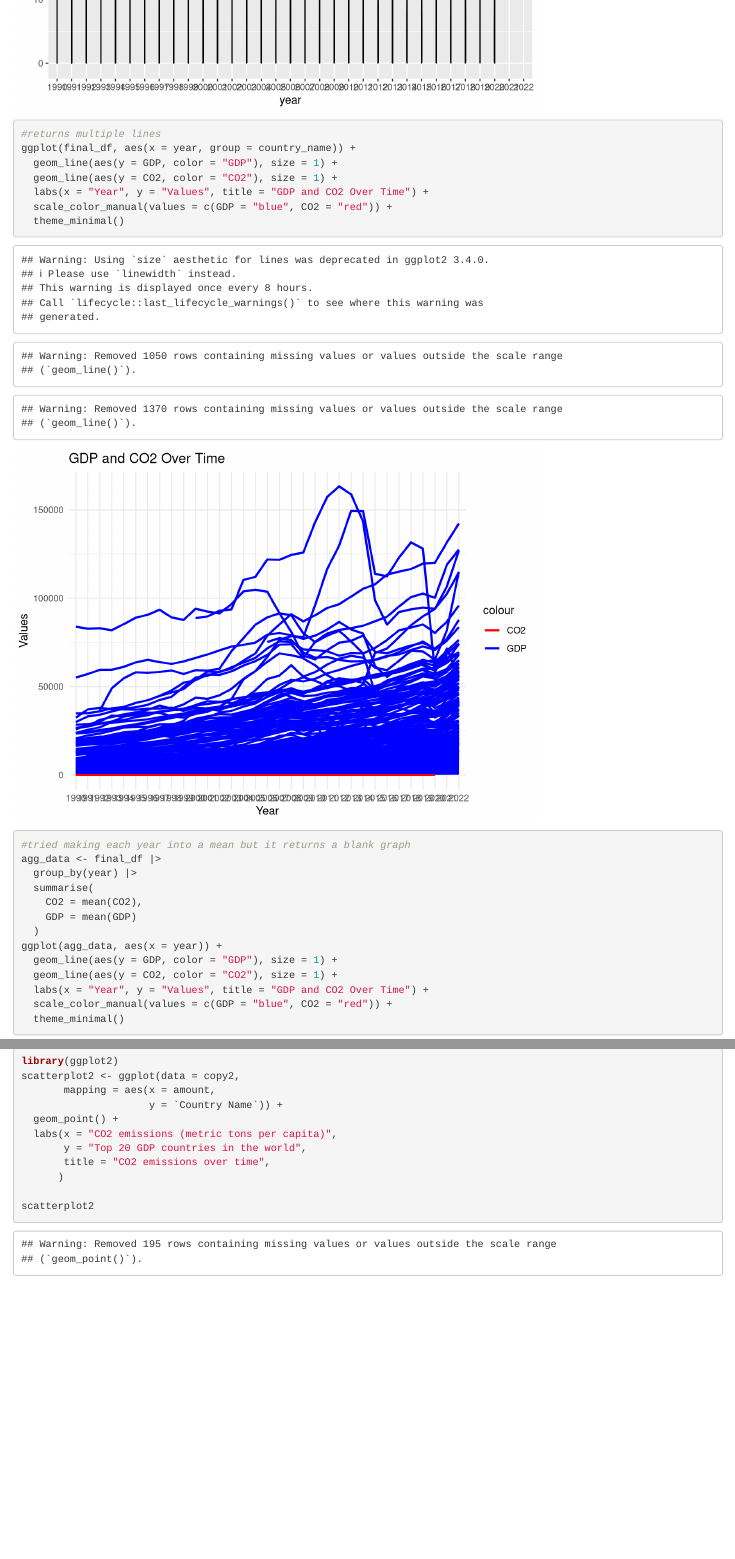
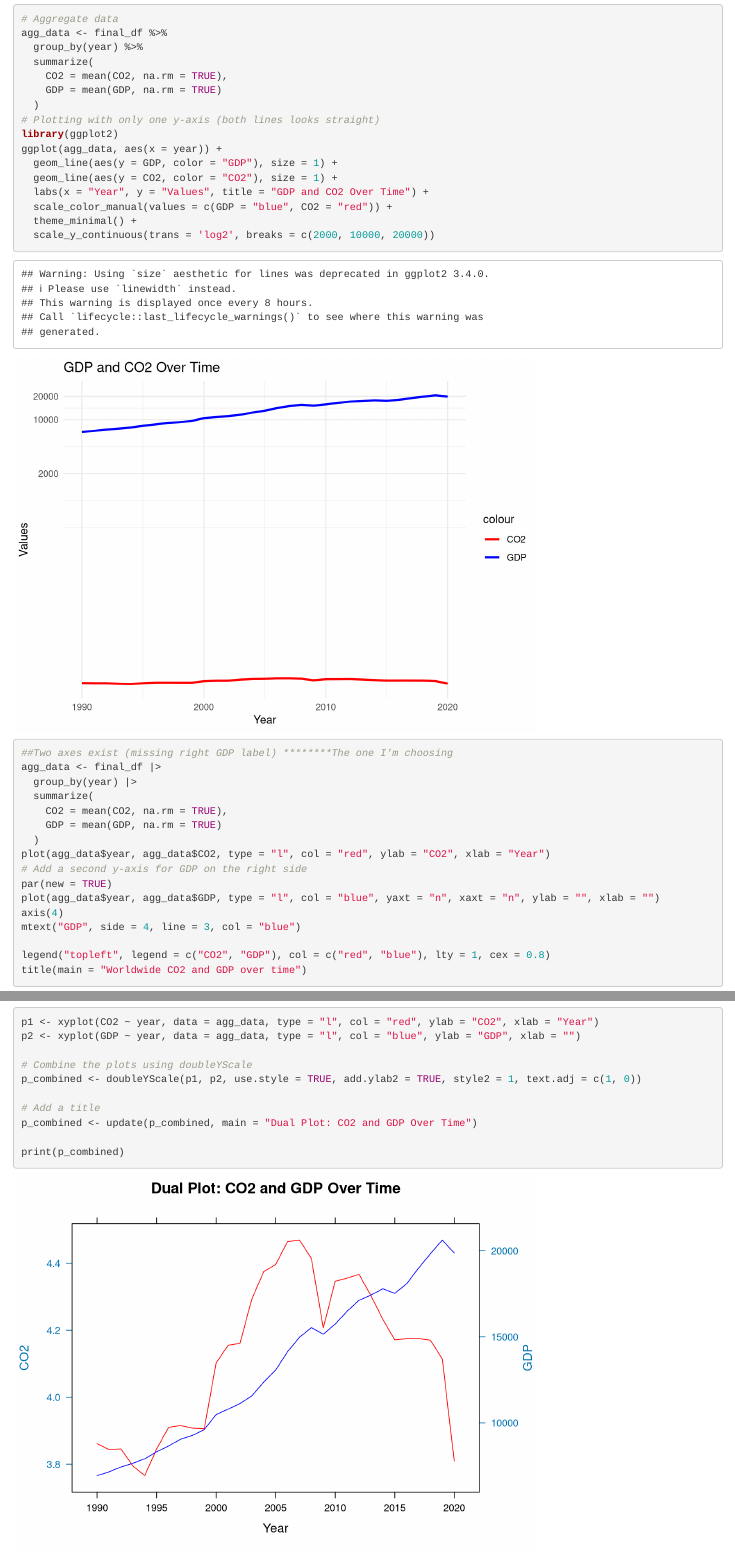
Before and after one commit to anita-carew/gov50-final-project, an R Markdown document (final project.Rmd): the page in a window 1100 px wide, from 10600 px down before the commit and from 11240 px down after it, and a second part further down, joined at a grey line. Rendered offline with R 4.5, knitr and Pandoc, with nearby package versions; drawn as R Markdown's standard HTML page in place of the format the file asks for; some code elsewhere in the file could not run offline; column names are cleaned by a stand-in for the janitor package.

Commit message:
made new plot and regression table (yay)

````diff
--- a/final project.Rmd
+++ b/final project.Rmd
@@ -198,22 +162,0 @@ ggplot(final_df, aes(x = year, y = GDP)) +
-#returns multiple lines
-ggplot(final_df, aes(x = year, group = country_name)) +
-  geom_line(aes(y = GDP, color = "GDP"), size = 1) +
-  geom_line(aes(y = CO2, color = "CO2"), size = 1) +
-  labs(x = "Year", y = "Values", title = "GDP and CO2 Over Time") +
-  scale_color_manual(values = c(GDP = "blue", CO2 = "red")) +
-  theme_minimal()
-
-
-#tried making each year into a mean but it returns a blank graph
-agg_data <- final_df |>
-  group_by(year) |>
-  summarise(
-    CO2 = mean(CO2),
-    GDP = mean(GDP)
-  )
-ggplot(agg_data, aes(x = year)) +
-  geom_line(aes(y = GDP, color = "GDP"), size = 1) +
-  geom_line(aes(y = CO2, color = "CO2"), size = 1) +
-  labs(x = "Year", y = "Values", title = "GDP and CO2 Over Time") +
-  scale_color_manual(values = c(GDP = "blue", CO2 = "red")) +
-  theme_minimal()
@@ -250,0 +223,53 @@ This second visualization is of the same 'top 20 GDP' countries, but with their
+```{r}
+# Aggregate data
+agg_data <- final_df %>%
+  group_by(year) %>%
+  summarize(
+    CO2 = mean(CO2, na.rm = TRUE),
+    GDP = mean(GDP, na.rm = TRUE)
+  )
+# Plotting with only one y-axis (both lines looks straight)
+library(ggplot2)
+ggplot(agg_data, aes(x = year)) +
+  geom_line(aes(y = GDP, color = "GDP"), size = 1) +
+  geom_line(aes(y = CO2, color = "CO2"), size = 1) +
+  labs(x = "Year", y = "Values", title = "GDP and CO2 Over Time") +
+  scale_color_manual(values = c(GDP = "blue", CO2 = "red")) +
+  theme_minimal() +
+  scale_y_continuous(trans = 'log2', breaks = c(2000, 10000, 20000))
+
+
+
+##Two axes exist (missing right GDP label) ********The one I'm choosing
+agg_data <- final_df |>
+  group_by(year) |>
+  summarize(
+    CO2 = mean(CO2, na.rm = TRUE),
+    GDP = mean(GDP, na.rm = TRUE)
+  )
+plot(agg_data$year, agg_data$CO2, type = "l", col = "red", ylab = "CO2", xlab = "Year")
+# Add a second y-axis for GDP on the right side
+par(new = TRUE)
+plot(agg_data$year, agg_data$GDP, type = "l", col = "blue", yaxt = "n", xaxt = "n", ylab = "", xlab = "")
+axis(4)
+mtext("GDP", side = 4, line = 3, col = "blue")
+
+legend("topleft", legend = c("CO2", "GDP"), col = c("red", "blue"), lty = 1, cex = 0.8)
+title(main = "Worldwide CO2 and GDP over time")
+
+
+
+
+
+##Trying to add GDP label to right axis
+library(latticeExtra)
+p1 <- xyplot(CO2 ~ year, data = agg_data, type = "l", col = "red", ylab = "CO2", xlab = "Year")
+p2 <- xyplot(GDP ~ year, data = agg_data, type = "l", col = "blue", ylab = "GDP", xlab = "")
+
+# Combine the plots using doubleYScale
+p_combined <- doubleYScale(p1, p2, use.style = TRUE, add.ylab2 = TRUE, style2 = 1, text.adj = c(1, 0))
+
+# Add a title
+p_combined <- update(p_combined, main = "Dual Plot: CO2 and GDP Over Time")
+
+print(p_combined)
````
Also changed, not shown: final-project.html, final project.Rmd (105 more changed lines), 2 other files.
